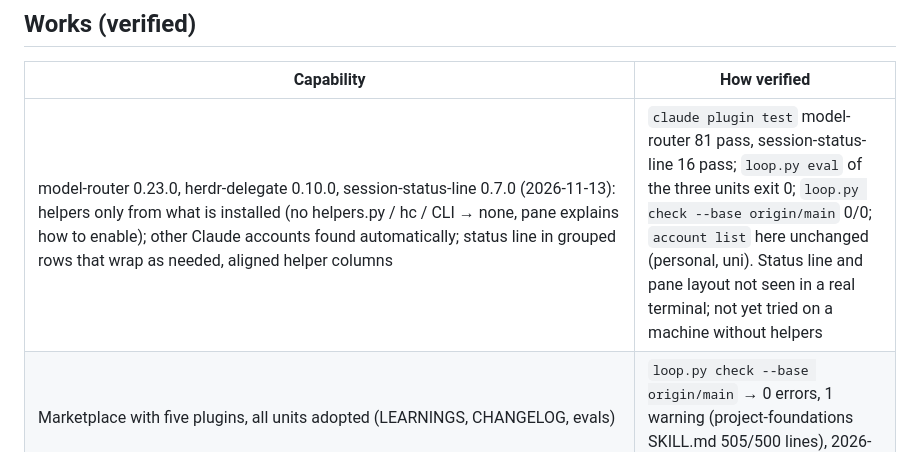
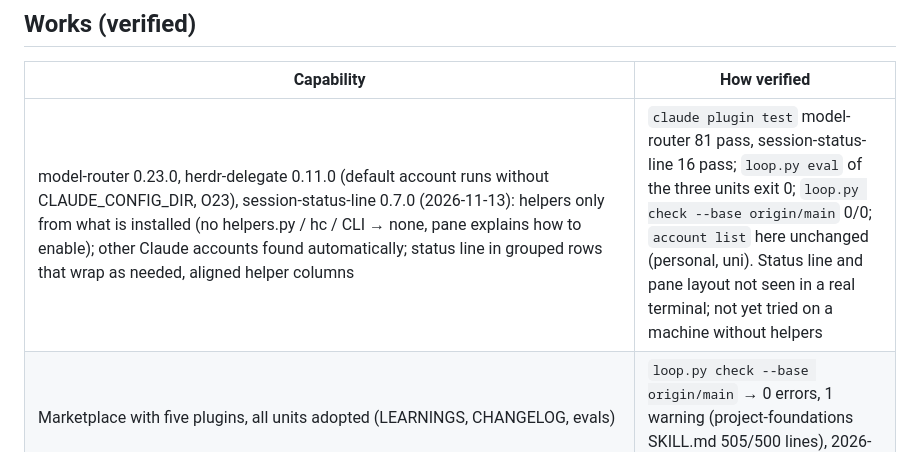
Before and after one commit to Horef/claude-plugins, a Markdown page: docs/STATUS.md, the part around the change. Rendered like a GitHub page.

Commit message:
docs: STATUS for herdr-delegate 0.11.0
Co-Authored-By: Claude Opus 5.5 <noreply@anthropic.com>

```diff
--- a/docs/STATUS.md
+++ b/docs/STATUS.md
@@ -4,7 +4,7 @@ Updated 2026-11-13. Snapshot only - overwrite each session; history is in `docs/
 ## Works (verified)
 | Capability | How verified |
 |---|---|
-| model-router 0.23.0, herdr-delegate 0.10.0, session-status-line 0.7.0 (2026-11-13): helpers only from what is installed (no helpers.py / hc / CLI → none, pane explains how to enable); other Claude accounts found automatically; status line in grouped rows that wrap as needed, aligned helper columns | `claude plugin test` model-router 81 pass, session-status-line 16 pass; `loop.py eval` of the three units exit 0; `loop.py check --base origin/main` 0/0; `account list` here unchanged (personal, uni). Status line and pane layout not seen in a real terminal; not yet tried on a machine without helpers |
+| model-router 0.23.0, herdr-delegate 0.11.0 (default account runs without CLAUDE_CONFIG_DIR, O23), session-status-line 0.7.0 (2026-11-13): helpers only from what is installed (no helpers.py / hc / CLI → none, pane explains how to enable); other Claude accounts found automatically; status line in grouped rows that wrap as needed, aligned helper columns | `claude plugin test` model-router 81 pass, session-status-line 16 pass; `loop.py eval` of the three units exit 0; `loop.py check --base origin/main` 0/0; `account list` here unchanged (personal, uni). Status line and pane layout not seen in a real terminal; not yet tried on a machine without helpers |
 | Marketplace with five plugins, all units adopted (LEARNINGS, CHANGELOG, evals) | `loop.py check --base origin/main` → 0 errors, 1 warning (project-foundations SKILL.md 505/500 lines), 2026-10-30 |
 | `loop.py` note/status/digest/check/eval/bump/absorb/pack/link/sync/hook/new | `loop.py eval strange-loop` → 16 unit tests OK (incl. two clones syncing through one remote, new and --from), 2026-10-30 |
 | Adding a skill end to end (sandbox) | `loop.py new` → check flags placeholders → written → check and `claude plugin validate` pass → pushed → `claude plugin install` → note command from its own SKILL.md recorded O1, 2026-10-30 |
```
